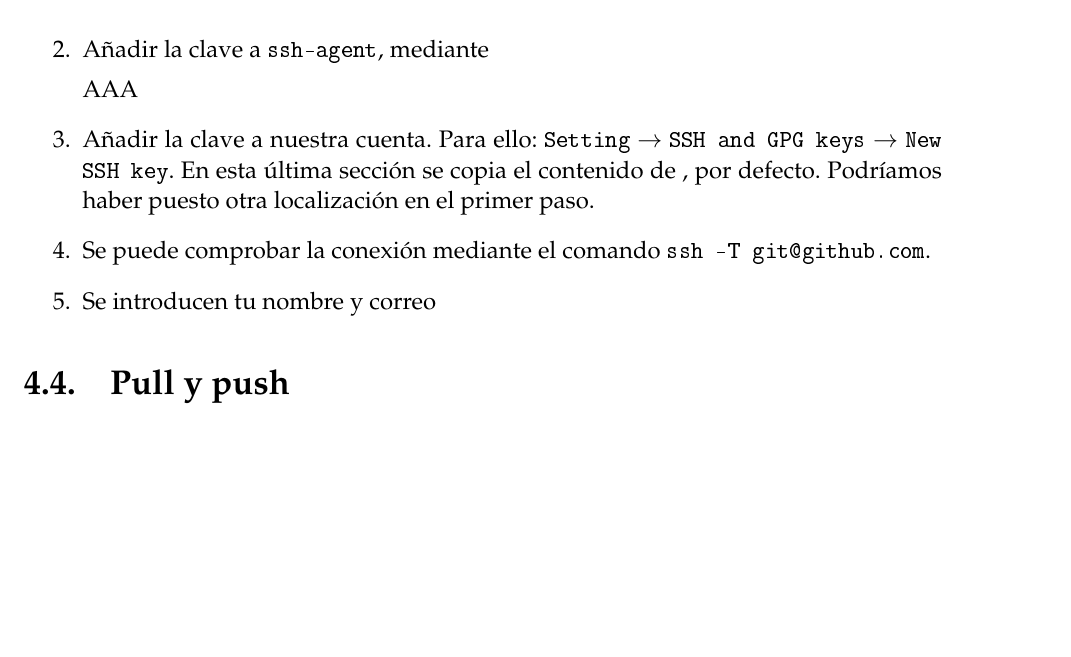
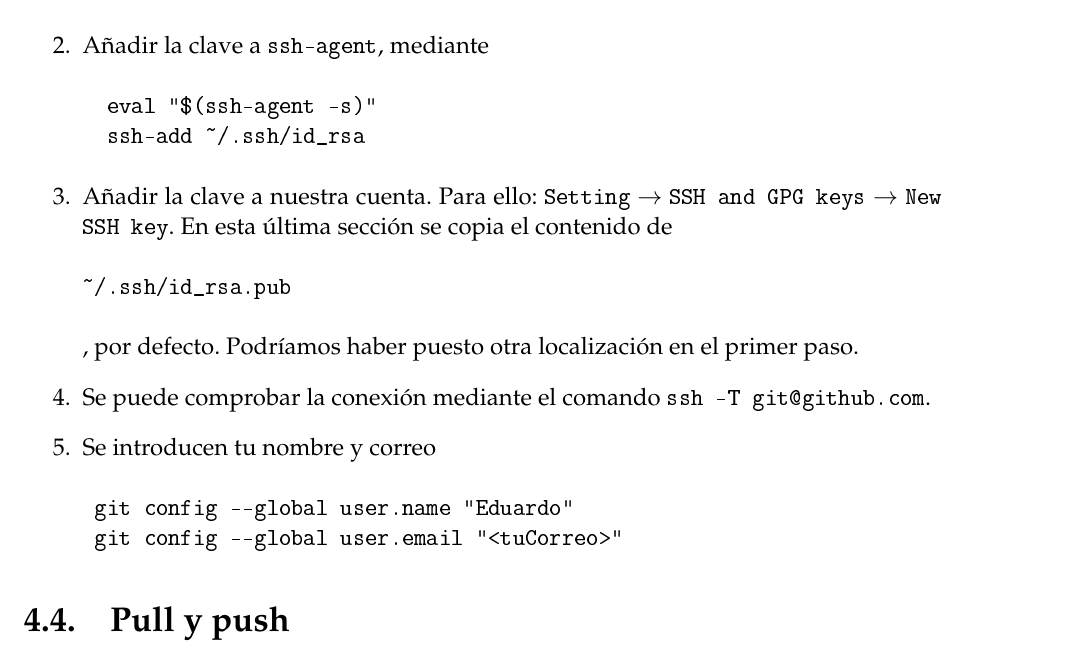
Before and after one commit to EduPH/LPOenH, a LaTeX book (texto/LPO_en_Haskell.tex, which reads texto/TrabajoGitHub.tex): part of page 44 of 46, cut so that both start at the same text, the shorter picture padded with empty space. The pictures show the PDF file texto/LPO_en_Haskell.pdf that the author committed with the source.

Commit message:
Completada guia GitHub

```diff
--- a/texto/TrabajoGitHub.tex
+++ b/texto/TrabajoGitHub.tex
@@ -26,18 +26,33 @@ Nuestro interés está en poder trabajar de manera local y poder tanto actualiza
 GitHub como nuestra carpeta local. Los pasos a seguir son
 \begin{enumerate}
 \item Generar una clave SSH mediante el comando
-  \texttt{ssh-keygen -t rsa -b 4096 -C ``tuCorreo''}, indicando una contraseña.
-  Si queremos podemos dar una localización de guardado de la clave pública.
+\begin{verbatim}
+  ssh-keygen -t rsa -b 4096 -C ``tuCorreo''
+\end{verbatim}
+  Indicando una contraseña. Si queremos podemos dar una localización de guardado
+  de la clave pública.
 \item Añadir la clave a \texttt{ssh-agent}, mediante
-
-AAA
+\begin{verbatim}
+  eval "$(ssh-agent -s)"
+  ssh-add ~/.ssh/id_rsa
+\end{verbatim}
 
 \item Añadir la clave a nuestra cuenta. Para ello: \texttt{Setting} $\rightarrow$
   \texttt{SSH and GPG keys} $\rightarrow$ \texttt{New SSH key}. En esta última
-  sección se copia el contenido de , por defecto. Podríamos
-  haber puesto otra localización en el primer paso.
-\item Se puede comprobar la conexión mediante el comando \texttt{ssh -T git@github.com}.
+  sección se copia el contenido de
+\begin{verbatim}
+~/.ssh/id_rsa.pub
+\end{verbatim}
+, por defecto. Podríamos haber puesto otra localización en el primer paso.
+\item Se puede comprobar la conexión mediante el comando
+\begin{verbatim}
+ssh -T git@github.com
+\end{verbatim}
 \item Se introducen tu nombre y correo
+\begin{verbatim}
+ git config --global user.name "Nombre"
+ git config --global user.email "<tuCorreo>"
+\end{verbatim}
 \end{enumerate}
 
 \section{Pull y push}
```
Also changed, not shown: texto/LPO_en_Haskell.pdf, 1 other file.
